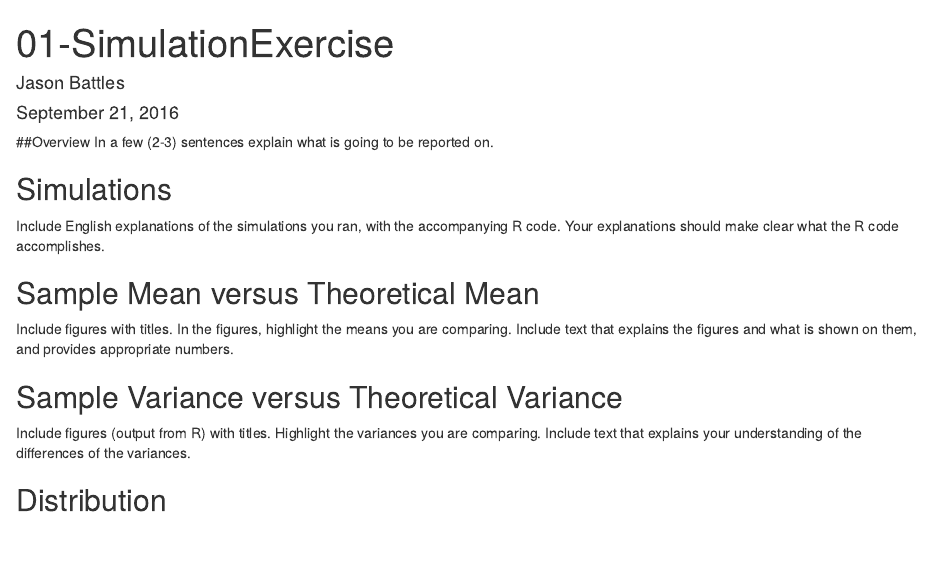
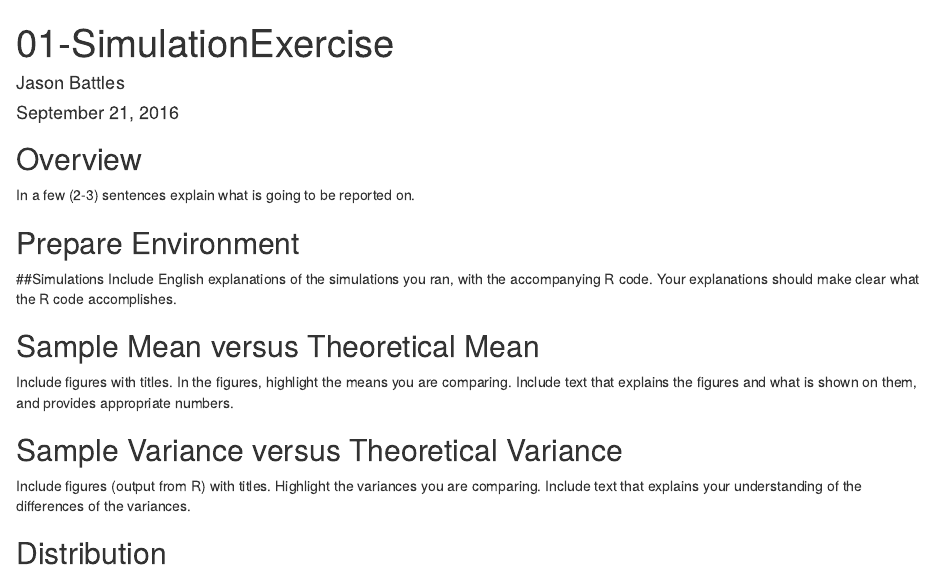
Before and after one commit to jrbattles/ToothGrowth, an R Markdown document (01-SimulationExercise.Rmd): the page in a window 1100 px wide, from its top. Rendered offline with R 4.5, knitr and Pandoc, with nearby package versions.

Commit message:
init Simulation Exercise.

````diff
--- a/01-SimulationExercise.Rmd
+++ b/01-SimulationExercise.Rmd
@@ -9,10 +9,12 @@ output: html_document
 knitr::opts_chunk$set(echo = TRUE)
 ```
 
-##Overview
+## Overview
 In a few (2-3) sentences explain what is going to be reported on.
 
-## Simulations
+## Prepare Environment
+
+##Simulations
 Include English explanations of the simulations you ran, with the accompanying R code. Your explanations should make clear what the R code accomplishes.
 
 ## Sample Mean versus Theoretical Mean
````
